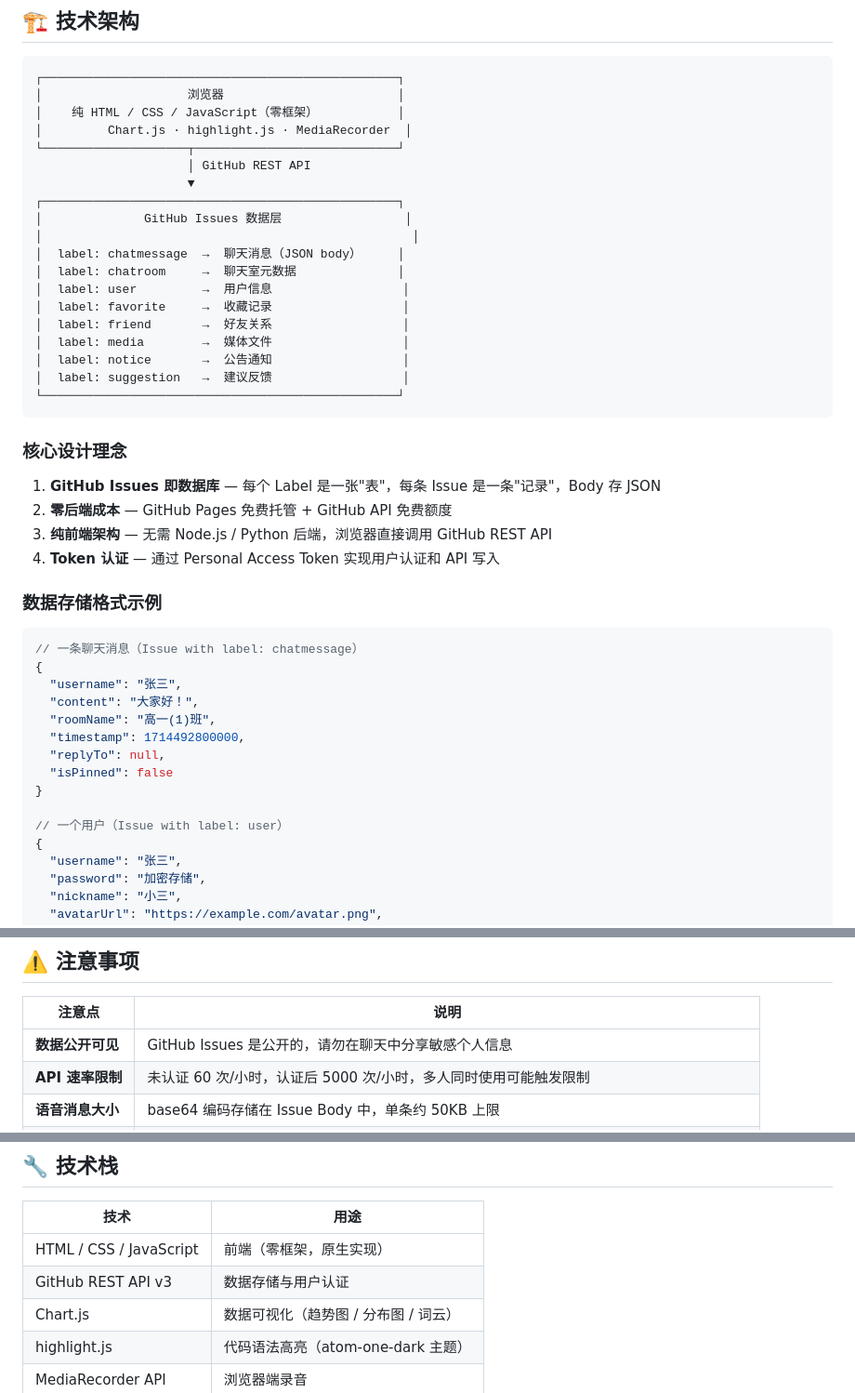
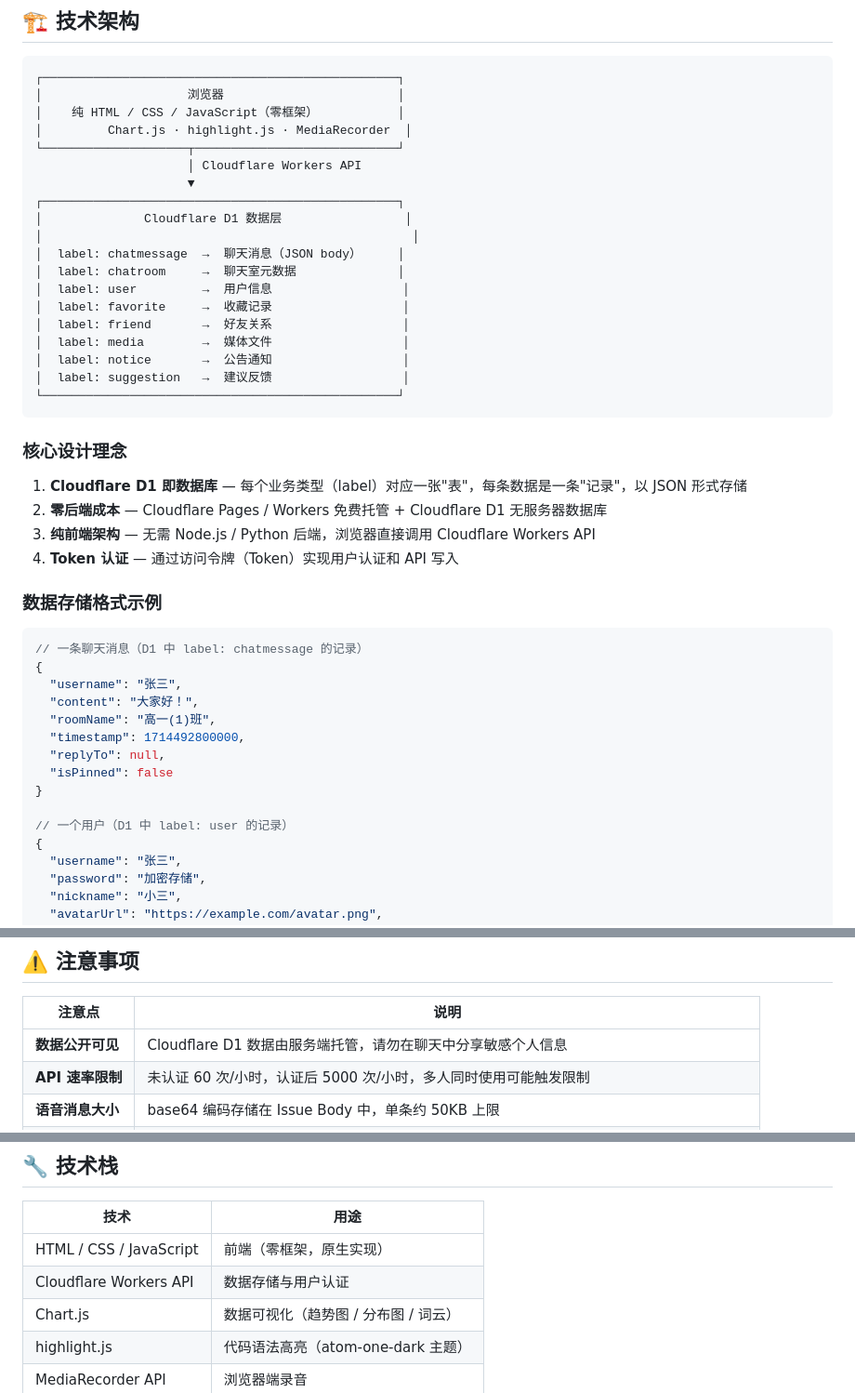
Before and after one commit to user-henry/nflshcchat, a Markdown page: README.md, 3 parts joined by grey strips. Shown at 93% size. Rendered like a GitHub page.

Commit message:
docs: GitHub Issues ???? -> Cloudflare D1

````diff
--- a/README.md
+++ b/README.md
@@ -80,10 +80,10 @@ NFLSHC Chat 是一个为南京外国语学校淮安分校（NFLSHC）学生打
 │    纯 HTML / CSS / JavaScript（零框架）           │
 │         Chart.js · highlight.js · MediaRecorder  │
 └────────────────────┬────────────────────────────┘
-                     │ GitHub REST API
+                     │ Cloudflare Workers API
                      ▼
 ┌─────────────────────────────────────────────────┐
-│              GitHub Issues 数据层                 │
+│              Cloudflare D1 数据层                 │
 │                                                   │
 │  label: chatmessage  →  聊天消息（JSON body）     │
 │  label: chatroom     →  聊天室元数据              │
@@ -98,15 +98,15 @@ NFLSHC Chat 是一个为南京外国语学校淮安分校（NFLSHC）学生打
 
 ### 核心设计理念
 
-1. **GitHub Issues 即数据库** — 每个 Label 是一张"表"，每条 Issue 是一条"记录"，Body 存 JSON
-2. **零后端成本** — GitHub Pages 免费托管 + GitHub API 免费额度
-3. **纯前端架构** — 无需 Node.js / Python 后端，浏览器直接调用 GitHub REST API
-4. **Token 认证** — 通过 Personal Access Token 实现用户认证和 API 写入
+1. **Cloudflare D1 即数据库** — 每个业务类型（label）对应一张"表"，每条数据是一条"记录"，以 JSON 形式存储
+2. **零后端成本** — Cloudflare Pages / Workers 免费托管 + Cloudflare D1 无服务器数据库
+3. **纯前端架构** — 无需 Node.js / Python 后端，浏览器直接调用 Cloudflare Workers API
+4. **Token 认证** — 通过访问令牌（Token）实现用户认证和 API 写入
 
 ### 数据存储格式示例
 
 ```json
-// 一条聊天消息（Issue with label: chatmessage）
+// 一条聊天消息（D1 中 label: chatmessage 的记录）
 {
   "username": "张三",
   "content": "大家好！",
@@ -116,7 +116,7 @@ NFLSHC Chat 是一个为南京外国语学校淮安分校（NFLSHC）学生打
   "isPinned": false
 }
 
-// 一个用户（Issue with label: user）
+// 一个用户（D1 中 label: user 的记录）
 {
   "username": "张三",
   "password": "加密存储",
@@ -203,7 +203,7 @@ python3 -m http.server 8080
 
 | 注意点 | 说明 |
 |--------|------|
-| **数据公开可见** | GitHub Issues 是公开的，请勿在聊天中分享敏感个人信息 |
+| **数据公开可见** | Cloudflare D1 数据由服务端托管，请勿在聊天中分享敏感个人信息 |
 | **API 速率限制** | 未认证 60 次/小时，认证后 5000 次/小时，多人同时使用可能触发限制 |
 | **语音消息大小** | base64 编码存储在 Issue Body 中，单条约 50KB 上限 |
 | **好友页主题** | `friends.html` 使用硬编码暗色主题，与 `themes.css` 的主题切换不联动（已知问题） |
@@ -216,7 +216,7 @@ python3 -m http.server 8080
 | 技术 | 用途 |
 |------|------|
 | HTML / CSS / JavaScript | 前端（零框架，原生实现） |
-| GitHub REST API v3 | 数据存储与用户认证 |
+| Cloudflare Workers API | 数据存储与用户认证 |
 | Chart.js | 数据可视化（趋势图 / 分布图 / 词云） |
 | highlight.js | 代码语法高亮（atom-one-dark 主题） |
 | MediaRecorder API | 浏览器端录音 |
````
Also changed, not shown: other parts of README.md (+5 -5 lines).
